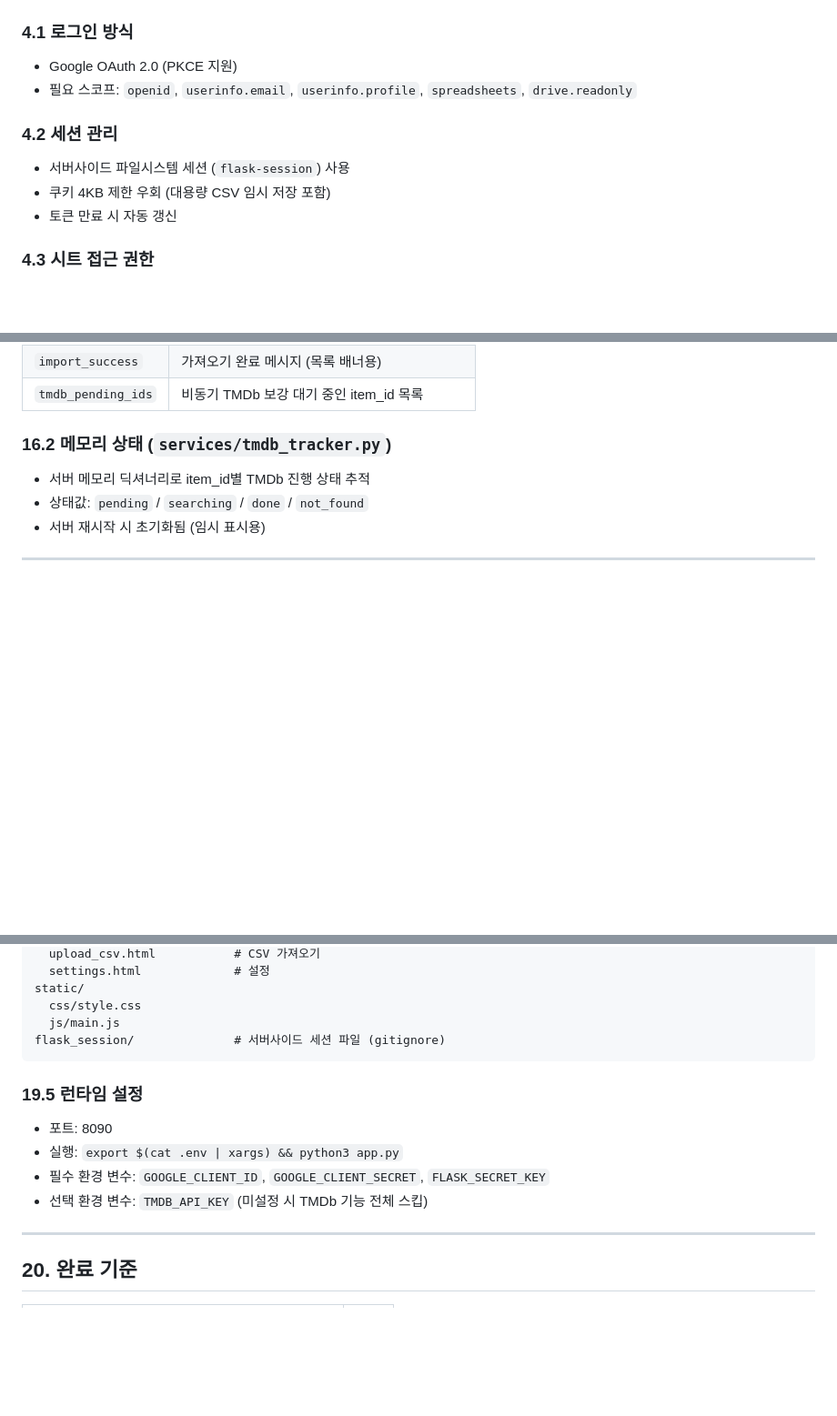
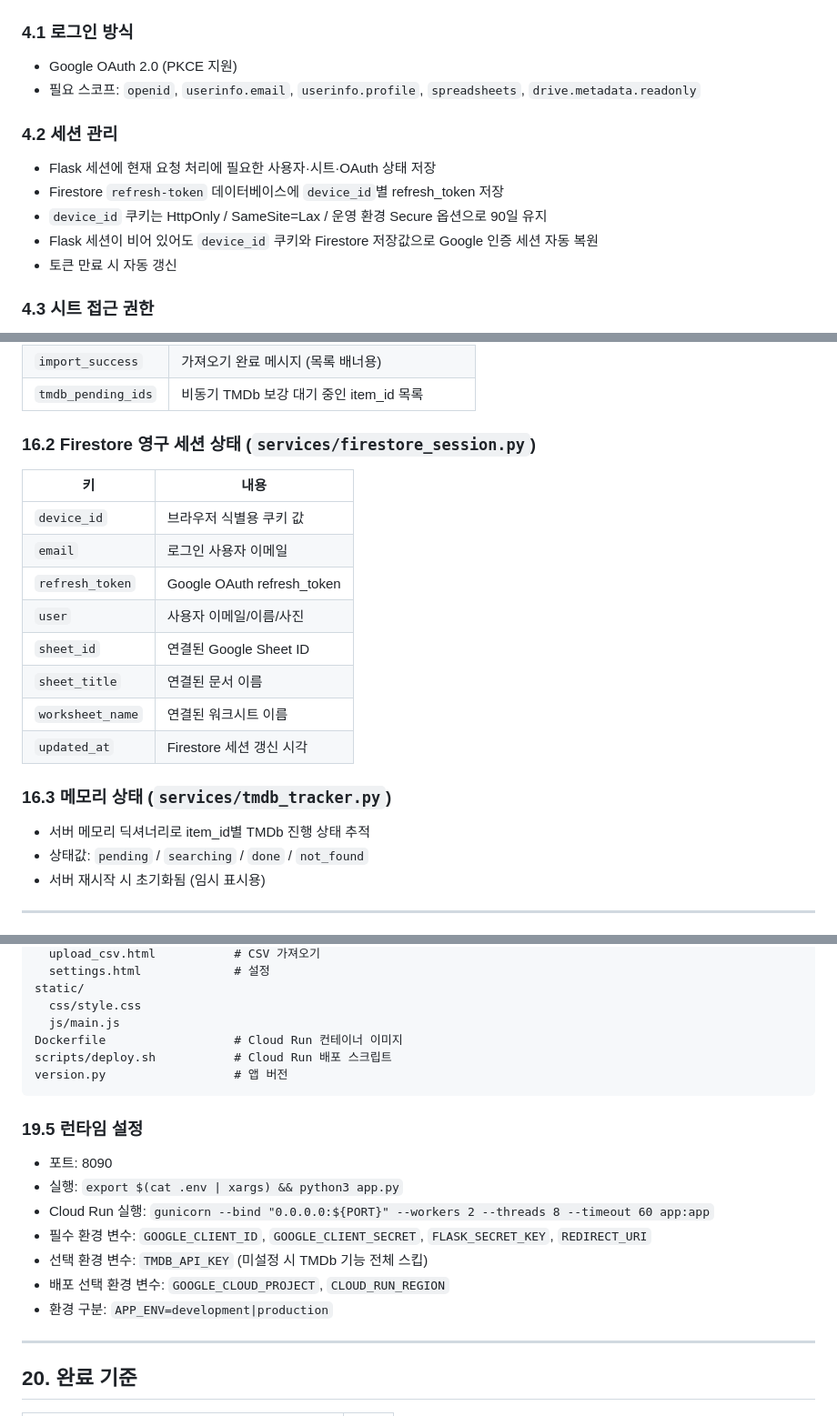
Before and after one commit to veggar/my-favorite-watch, a Markdown page: PRD.md, 3 parts joined by grey strips. Shown at 91% size. GitHub-like rendering; blank space fills up the shorter version.

````diff
--- a/PRD.md
+++ b/PRD.md
@@ -79,12 +82,14 @@
 ### 4.1 로그인 방식
 
 - Google OAuth 2.0 (PKCE 지원)
-- 필요 스코프: `openid`, `userinfo.email`, `userinfo.profile`, `spreadsheets`, `drive.readonly`
+- 필요 스코프: `openid`, `userinfo.email`, `userinfo.profile`, `spreadsheets`, `drive.metadata.readonly`
 
 ### 4.2 세션 관리
 
-- 서버사이드 파일시스템 세션 (`flask-session`) 사용
-- 쿠키 4KB 제한 우회 (대용량 CSV 임시 저장 포함)
+- Flask 세션에 현재 요청 처리에 필요한 사용자·시트·OAuth 상태 저장
+- Firestore `refresh-token` 데이터베이스에 `device_id`별 refresh_token 저장
+- `device_id` 쿠키는 HttpOnly / SameSite=Lax / 운영 환경 Secure 옵션으로 90일 유지
+- Flask 세션이 비어 있어도 `device_id` 쿠키와 Firestore 저장값으로 Google 인증 세션 자동 복원
 - 토큰 만료 시 자동 갱신
 
 ### 4.3 시트 접근 권한
@@ -395,7 +414,20 @@
 | `import_success` | 가져오기 완료 메시지 (목록 배너용) |
 | `tmdb_pending_ids` | 비동기 TMDb 보강 대기 중인 item_id 목록 |
 
-### 16.2 메모리 상태 (`services/tmdb_tracker.py`)
+### 16.2 Firestore 영구 세션 상태 (`services/firestore_session.py`)
+
+| 키 | 내용 |
+|----|------|
+| `device_id` | 브라우저 식별용 쿠키 값 |
+| `email` | 로그인 사용자 이메일 |
+| `refresh_token` | Google OAuth refresh_token |
+| `user` | 사용자 이메일/이름/사진 |
+| `sheet_id` | 연결된 Google Sheet ID |
+| `sheet_title` | 연결된 문서 이름 |
+| `worksheet_name` | 연결된 워크시트 이름 |
+| `updated_at` | Firestore 세션 갱신 시각 |
+
+### 16.3 메모리 상태 (`services/tmdb_tracker.py`)
 
 - 서버 메모리 딕셔너리로 item_id별 TMDb 진행 상태 추적
 - 상태값: `pending` / `searching` / `done` / `not_found`
@@ -479,15 +523,20 @@ templates/
 static/
   css/style.css
   js/main.js
-flask_session/              # 서버사이드 세션 파일 (gitignore)
+Dockerfile                  # Cloud Run 컨테이너 이미지
+scripts/deploy.sh           # Cloud Run 배포 스크립트
+version.py                  # 앱 버전
 ```
 
 ### 19.5 런타임 설정
 
 - 포트: 8090
 - 실행: `export $(cat .env | xargs) && python3 app.py`
-- 필수 환경 변수: `GOOGLE_CLIENT_ID`, `GOOGLE_CLIENT_SECRET`, `FLASK_SECRET_KEY`
+- Cloud Run 실행: `gunicorn --bind "0.0.0.0:${PORT}" --workers 2 --threads 8 --timeout 60 app:app`
+- 필수 환경 변수: `GOOGLE_CLIENT_ID`, `GOOGLE_CLIENT_SECRET`, `FLASK_SECRET_KEY`, `REDIRECT_URI`
 - 선택 환경 변수: `TMDB_API_KEY` (미설정 시 TMDb 기능 전체 스킵)
+- 배포 선택 환경 변수: `GOOGLE_CLOUD_PROJECT`, `CLOUD_RUN_REGION`
+- 환경 구분: `APP_ENV=development|production`
 
 ---
 
````
Also changed, not shown: other parts of PRD.md (+55 -20 lines), AGENTS.md (added, +38 -0 lines).
